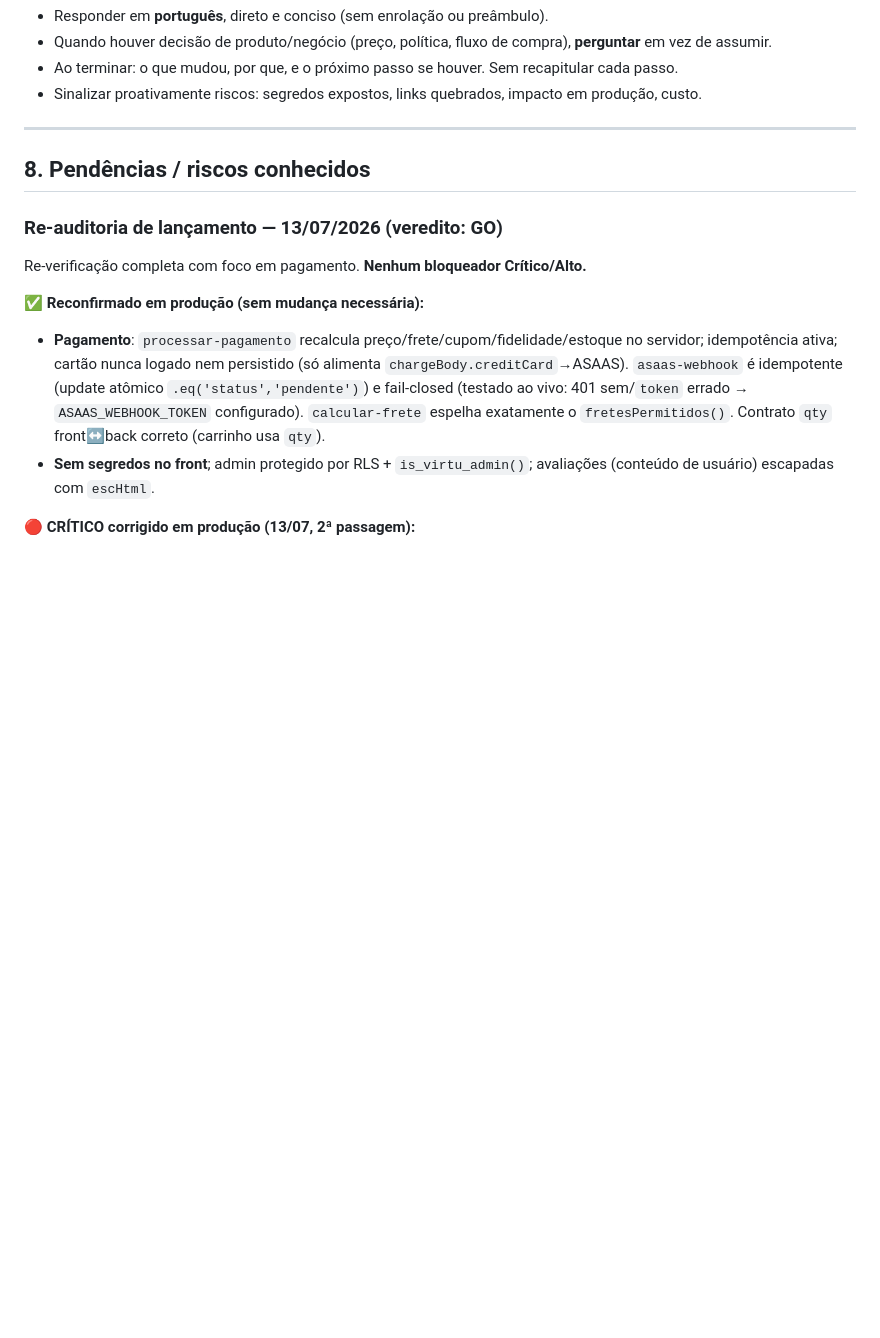
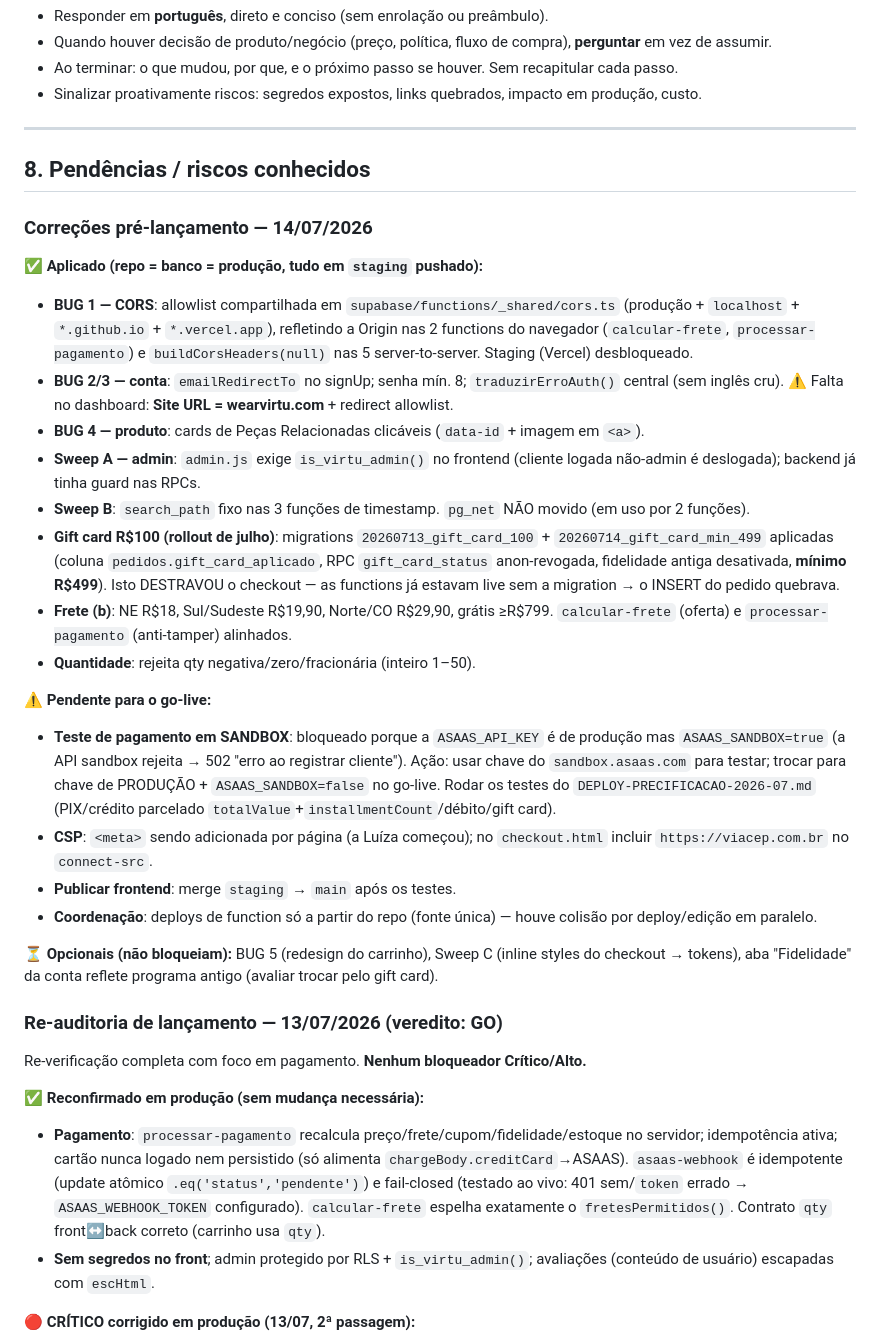
Before and after one commit to luizalucena/virtu-site, a Markdown page: CLAUDE.md, the part around the change. Drawn GitHub-style; blank space fills up the shorter version.

Commit message:
docs(claude): registra correcoes pre-lancamento 14/07 (gift card, frete b, CORS, admin)
Co-Authored-By: Claude Opus 4.8 <noreply@anthropic.com>

```diff
--- a/CLAUDE.md
+++ b/CLAUDE.md
@@ -126,6 +126,26 @@ Toda tarefa segue estas etapas, nesta ordem:
 
 ## 8. Pendências / riscos conhecidos
 
+### Correções pré-lançamento — 14/07/2026
+
+**✅ Aplicado (repo = banco = produção, tudo em `staging` pushado):**
+- **BUG 1 — CORS**: allowlist compartilhada em `supabase/functions/_shared/cors.ts` (produção + `localhost` + `*.github.io` + `*.vercel.app`), refletindo a Origin nas 2 functions do navegador (`calcular-frete`, `processar-pagamento`) e `buildCorsHeaders(null)` nas 5 server-to-server. Staging (Vercel) desbloqueado.
+- **BUG 2/3 — conta**: `emailRedirectTo` no signUp; senha mín. 8; `traduzirErroAuth()` central (sem inglês cru). ⚠️ Falta no dashboard: **Site URL = wearvirtu.com** + redirect allowlist.
+- **BUG 4 — produto**: cards de Peças Relacionadas clicáveis (`data-id` + imagem em `<a>`).
+- **Sweep A — admin**: `admin.js` exige `is_virtu_admin()` no frontend (cliente logada não-admin é deslogada); backend já tinha guard nas RPCs.
+- **Sweep B**: `search_path` fixo nas 3 funções de timestamp. `pg_net` NÃO movido (em uso por 2 funções).
+- **Gift card R$100 (rollout de julho)**: migrations `20260713_gift_card_100` + `20260714_gift_card_min_499` aplicadas (coluna `pedidos.gift_card_aplicado`, RPC `gift_card_status` anon-revogada, fidelidade antiga desativada, **mínimo R$499**). Isto DESTRAVOU o checkout — as functions já estavam live sem a migration → o INSERT do pedido quebrava.
+- **Frete (b)**: NE R$18, Sul/Sudeste R$19,90, Norte/CO R$29,90, grátis ≥R$799. `calcular-frete` (oferta) e `processar-pagamento` (anti-tamper) alinhados.
+- **Quantidade**: rejeita qty negativa/zero/fracionária (inteiro 1–50).
+
+**⚠️ Pendente para o go-live:**
+- **Teste de pagamento em SANDBOX**: bloqueado porque a `ASAAS_API_KEY` é de produção mas `ASAAS_SANDBOX=true` (a API sandbox rejeita → 502 "erro ao registrar cliente"). Ação: usar chave do `sandbox.asaas.com` para testar; trocar para chave de PRODUÇÃO + `ASAAS_SANDBOX=false` no go-live. Rodar os testes do `DEPLOY-PRECIFICACAO-2026-07.md` (PIX/crédito parcelado `totalValue`+`installmentCount`/débito/gift card).
+- **CSP**: `<meta>` sendo adicionada por página (a Luíza começou); no `checkout.html` incluir `https://viacep.com.br` no `connect-src`.
+- **Publicar frontend**: merge `staging` → `main` após os testes.
+- **Coordenação**: deploys de function só a partir do repo (fonte única) — houve colisão por deploy/edição em paralelo.
+
+**⏳ Opcionais (não bloqueiam):** BUG 5 (redesign do carrinho), Sweep C (inline styles do checkout → tokens), aba "Fidelidade" da conta reflete programa antigo (avaliar trocar pelo gift card).
+
 ### Re-auditoria de lançamento — 13/07/2026 (veredito: GO)
 
 Re-verificação completa com foco em pagamento. **Nenhum bloqueador Crítico/Alto.**
```
